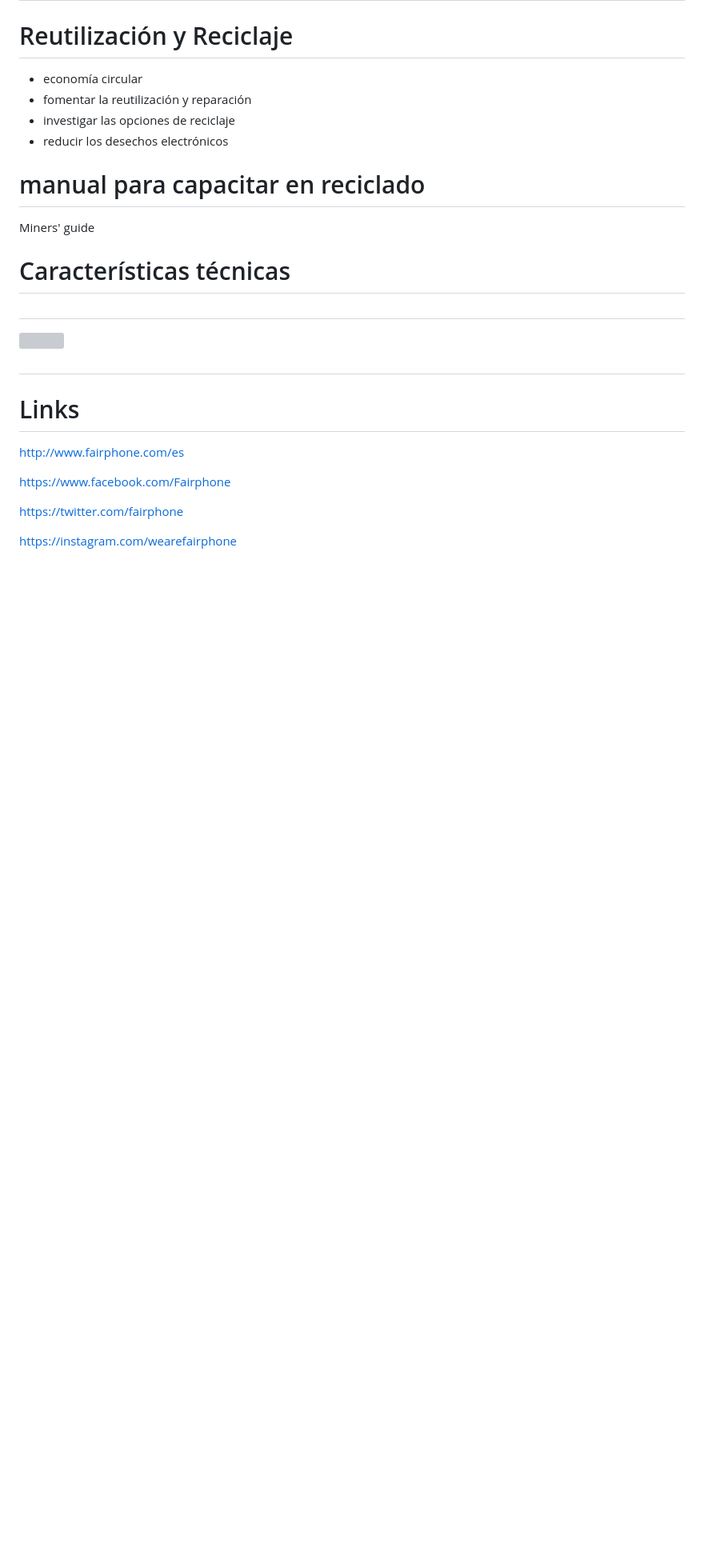
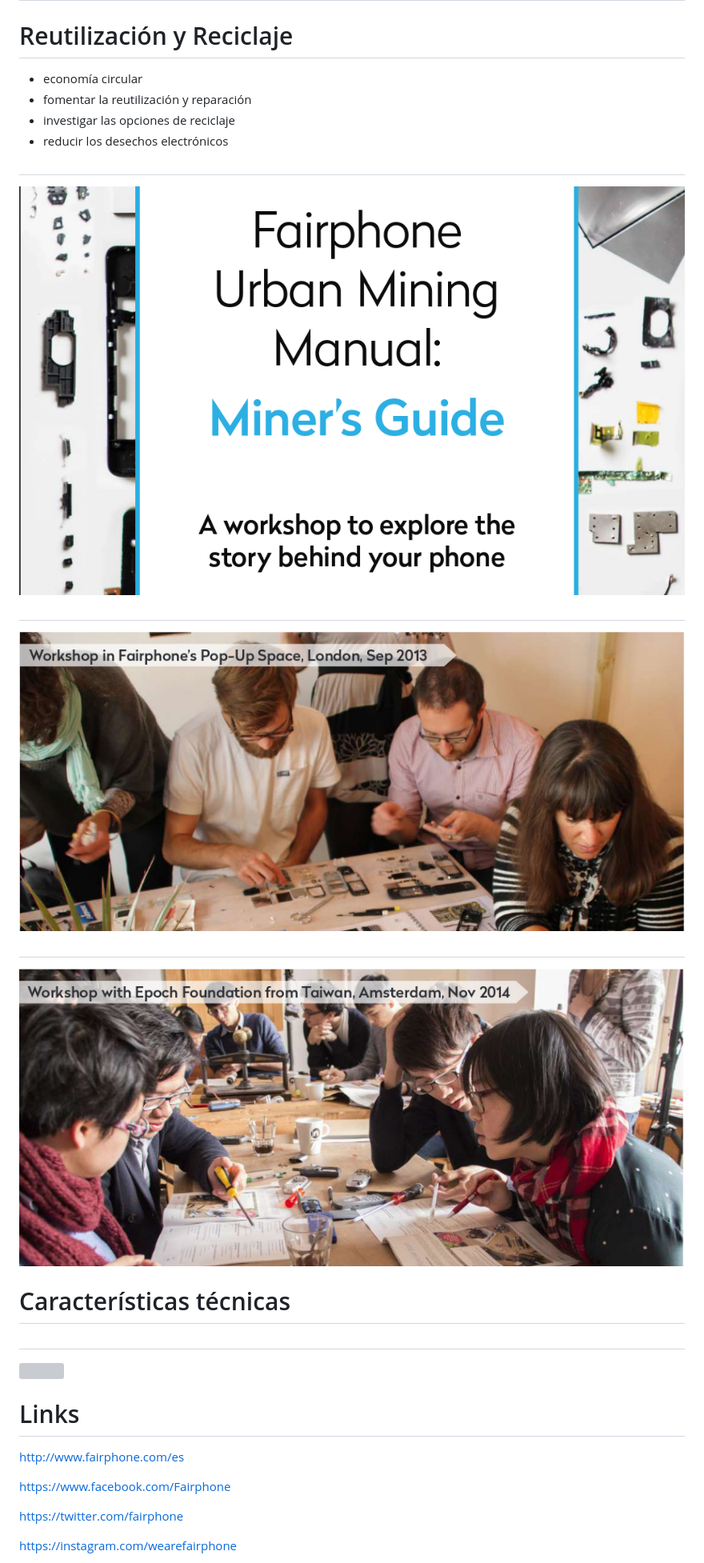
Before and after one commit to cutral/fairphone, a Markdown page: index.md, the part around one of its changes. Shown at 80% size. Drawn GitHub-style; pictures changed too: img/Urban-MiningMiners.png (added), img/workshop-2013.png (added), img/workshop-2014.png (added); blank space fills up the shorter version; grey boxes are pictures that could not be loaded.

```diff
--- a/index.md
+++ b/index.md
@@ -63,17 +76,23 @@ un cambio positivo en las cadenas de suministro de materiales al desarrollar un
 - investigar las opciones de reciclaje
 - reducir los desechos electrónicos
 
-# manual para capacitar en reciclado
+#
 
-Miners' guide
+![](img/Urban-MiningMiners.png)
+
+#
+
+![](img/workshop-2013.png)
+
+#
+
+![](img/workshop-2014.png)
 
 # Características técnicas
 
 #
 
 ![](img/sparepartsheader.png)
-
-#
 
 # Links
 
```
Also changed, not shown: other parts of index.md (+13 -0 lines), img/workshop-2011.png (added), 1 other file.
